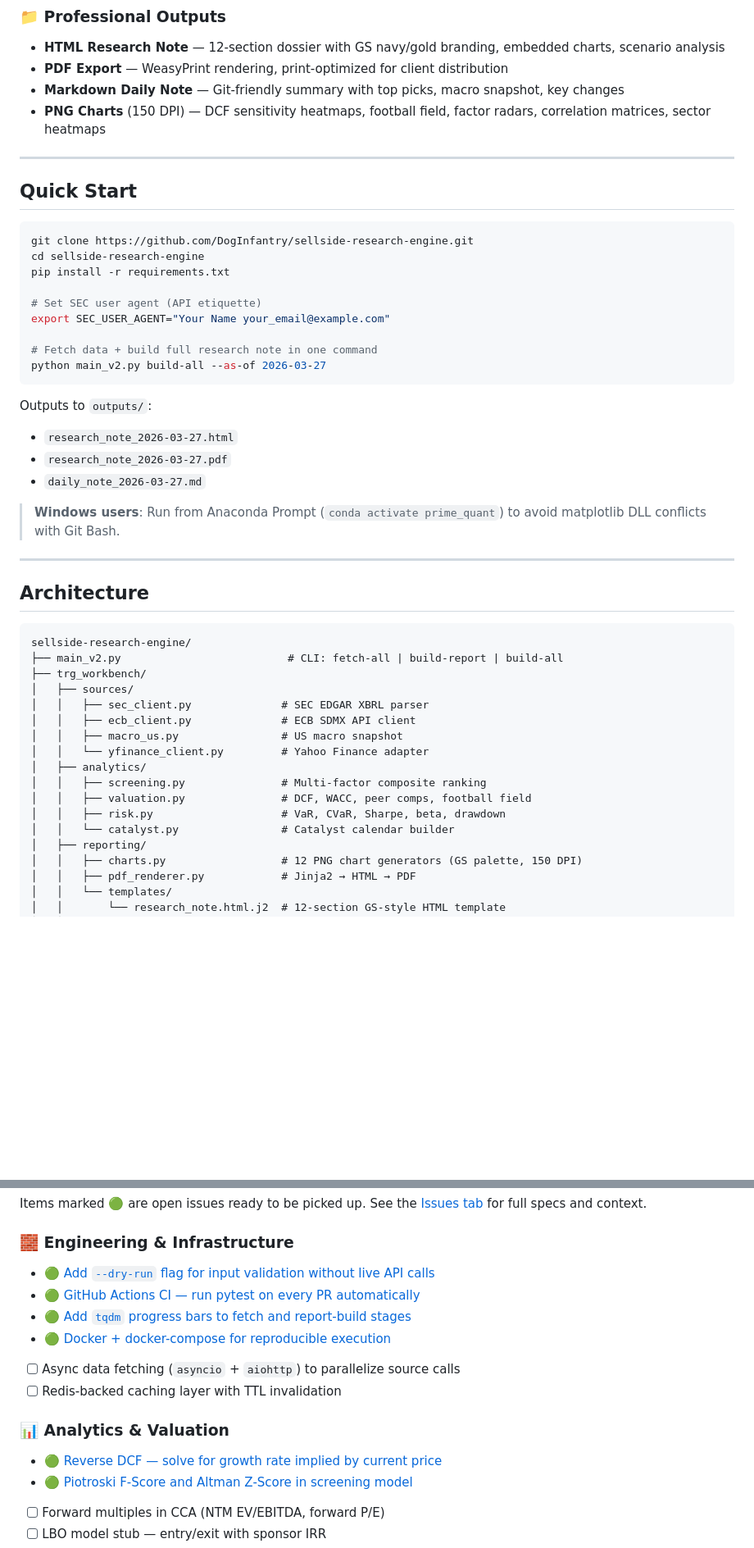
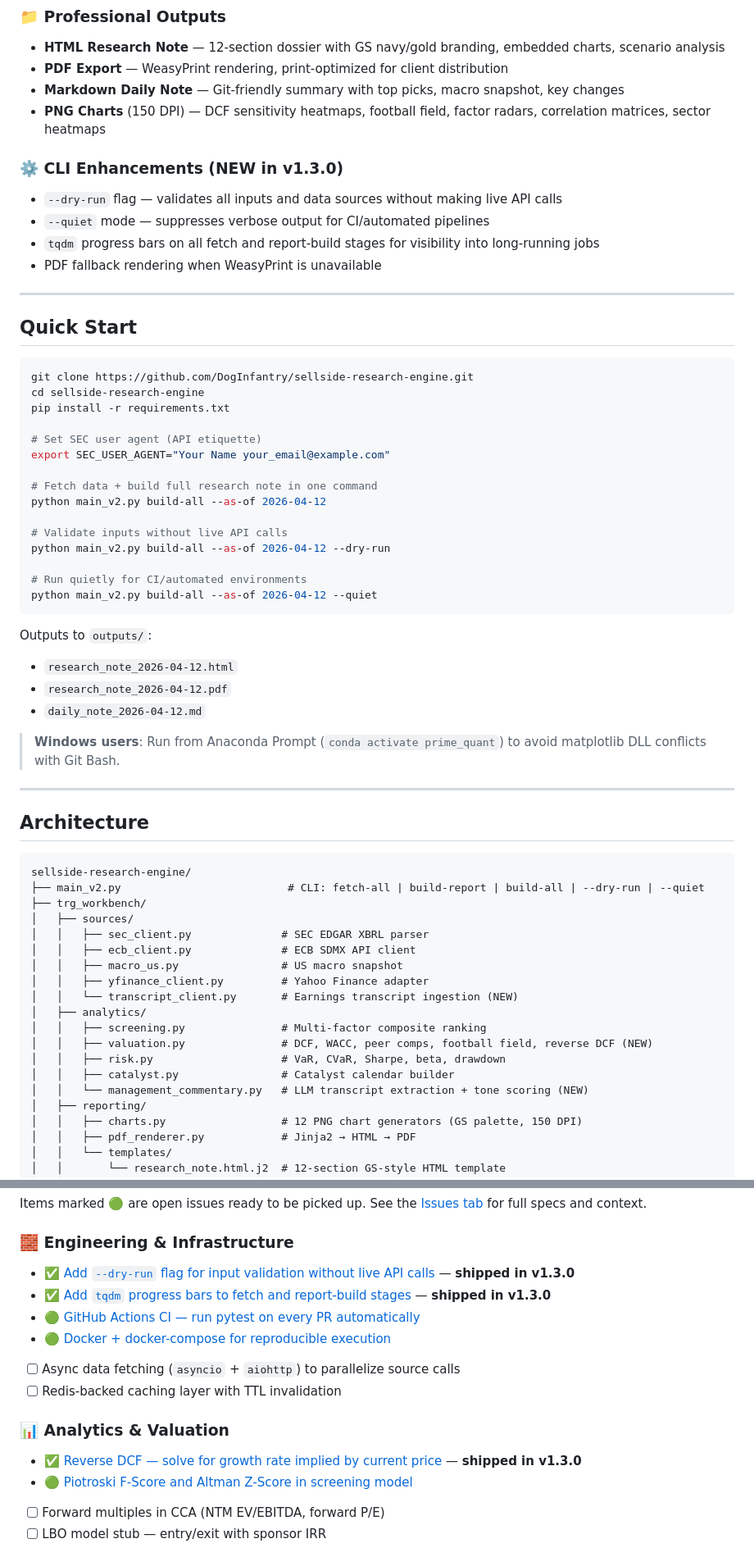
Before and after one commit to DogInfantry/sellside-research-engine, a Markdown page: README.md, 2 parts joined by grey strips. Shown at 82% size. Rendered like a GitHub page; blank space fills up the shorter version.

Commit message:
docs: update README for v1.3.0 — reverse DCF, management commentary, CLI enhancements

````diff
--- a/README.md
+++ b/README.md
@@ -50,6 +65,12 @@ Given a watchlist of tickers and a date, the engine:
 - **Markdown Daily Note** — Git-friendly summary with top picks, macro snapshot, key changes
 - **PNG Charts** (150 DPI) — DCF sensitivity heatmaps, football field, factor radars, correlation matrices, sector heatmaps
 
+### ⚙️ CLI Enhancements (NEW in v1.3.0)
+- `--dry-run` flag — validates all inputs and data sources without making live API calls
+- `--quiet` mode — suppresses verbose output for CI/automated pipelines
+- `tqdm` progress bars on all fetch and report-build stages for visibility into long-running jobs
+- PDF fallback rendering when WeasyPrint is unavailable
+
 ---
 
 ## Quick Start
@@ -63,13 +84,19 @@ pip install -r requirements.txt
 export SEC_USER_AGENT="Your Name your_email@example.com"
 
 # Fetch data + build full research note in one command
-python main_v2.py build-all --as-of 2026-03-27
+python main_v2.py build-all --as-of 2026-04-12
+
+# Validate inputs without live API calls
+python main_v2.py build-all --as-of 2026-04-12 --dry-run
+
+# Run quietly for CI/automated environments
+python main_v2.py build-all --as-of 2026-04-12 --quiet
 ```
 
 Outputs to `outputs/`:
-- `research_note_2026-03-27.html`
-- `research_note_2026-03-27.pdf`
-- `daily_note_2026-03-27.md`
+- `research_note_2026-04-12.html`
+- `research_note_2026-04-12.pdf`
+- `daily_note_2026-04-12.md`
 
 > **Windows users**: Run from Anaconda Prompt (`conda activate prime_quant`) to avoid matplotlib DLL conflicts with Git Bash.
 
@@ -79,18 +106,20 @@ Outputs to `outputs/`:
 
 ```
 sellside-research-engine/
-├── main_v2.py                          # CLI: fetch-all | build-report | build-all
+├── main_v2.py                          # CLI: fetch-all | build-report | build-all | --dry-run | --quiet
 ├── trg_workbench/
 │   ├── sources/
 │   │   ├── sec_client.py              # SEC EDGAR XBRL parser
 │   │   ├── ecb_client.py              # ECB SDMX API client
 │   │   ├── macro_us.py                # US macro snapshot
-│   │   └── yfinance_client.py         # Yahoo Finance adapter
+│   │   ├── yfinance_client.py         # Yahoo Finance adapter
+│   │   └── transcript_client.py       # Earnings transcript ingestion (NEW)
 │   ├── analytics/
 │   │   ├── screening.py               # Multi-factor composite ranking
-│   │   ├── valuation.py               # DCF, WACC, peer comps, football field
+│   │   ├── valuation.py               # DCF, WACC, peer comps, football field, reverse DCF (NEW)
 │   │   ├── risk.py                    # VaR, CVaR, Sharpe, beta, drawdown
-│   │   └── catalyst.py                # Catalyst calendar builder
+│   │   ├── catalyst.py                # Catalyst calendar builder
+│   │   └── management_commentary.py   # LLM transcript extraction + tone scoring (NEW)
 │   ├── reporting/
 │   │   ├── charts.py                  # 12 PNG chart generators (GS palette, 150 DPI)
 │   │   ├── pdf_renderer.py            # Jinja2 → HTML → PDF
@@ -187,15 +235,15 @@ For questions or ideas, open a [Discussion](https://github.com/DogInfantry/sells
 Items marked 🟢 are open issues ready to be picked up. See the [Issues tab](https://github.com/DogInfantry/sellside-research-engine/issues) for full specs and context.
 
 ### 🧱 Engineering & Infrastructure
-- 🟢 [Add `--dry-run` flag for input validation without live API calls](https://github.com/DogInfantry/sellside-research-engine/issues/1)
+- ✅ [Add `--dry-run` flag for input validation without live API calls](https://github.com/DogInfantry/sellside-research-engine/issues/1) — **shipped in v1.3.0**
+- ✅ [Add `tqdm` progress bars to fetch and report-build stages](https://github.com/DogInfantry/sellside-research-engine/issues/5) — **shipped in v1.3.0**
 - 🟢 [GitHub Actions CI — run pytest on every PR automatically](https://github.com/DogInfantry/sellside-research-engine/issues/4)
-- 🟢 [Add `tqdm` progress bars to fetch and report-build stages](https://github.com/DogInfantry/sellside-research-engine/issues/5)
 - 🟢 [Docker + docker-compose for reproducible execution](https://github.com/DogInfantry/sellside-research-engine/issues/11)
 - [ ] Async data fetching (`asyncio` + `aiohttp`) to parallelize source calls
 - [ ] Redis-backed caching layer with TTL invalidation
 
 ### 📊 Analytics & Valuation
-- 🟢 [Reverse DCF — solve for growth rate implied by current price](https://github.com/DogInfantry/sellside-research-engine/issues/6)
+- ✅ [Reverse DCF — solve for growth rate implied by current price](https://github.com/DogInfantry/sellside-research-engine/issues/6) — **shipped in v1.3.0**
 - 🟢 [Piotroski F-Score and Altman Z-Score in screening model](https://github.com/DogInfantry/sellside-research-engine/issues/7)
 - [ ] Forward multiples in CCA (NTM EV/EBITDA, forward P/E)
 - [ ] LBO model stub — entry/exit with sponsor IRR
````
Also changed, not shown: other parts of README.md (+66 -11 lines).
